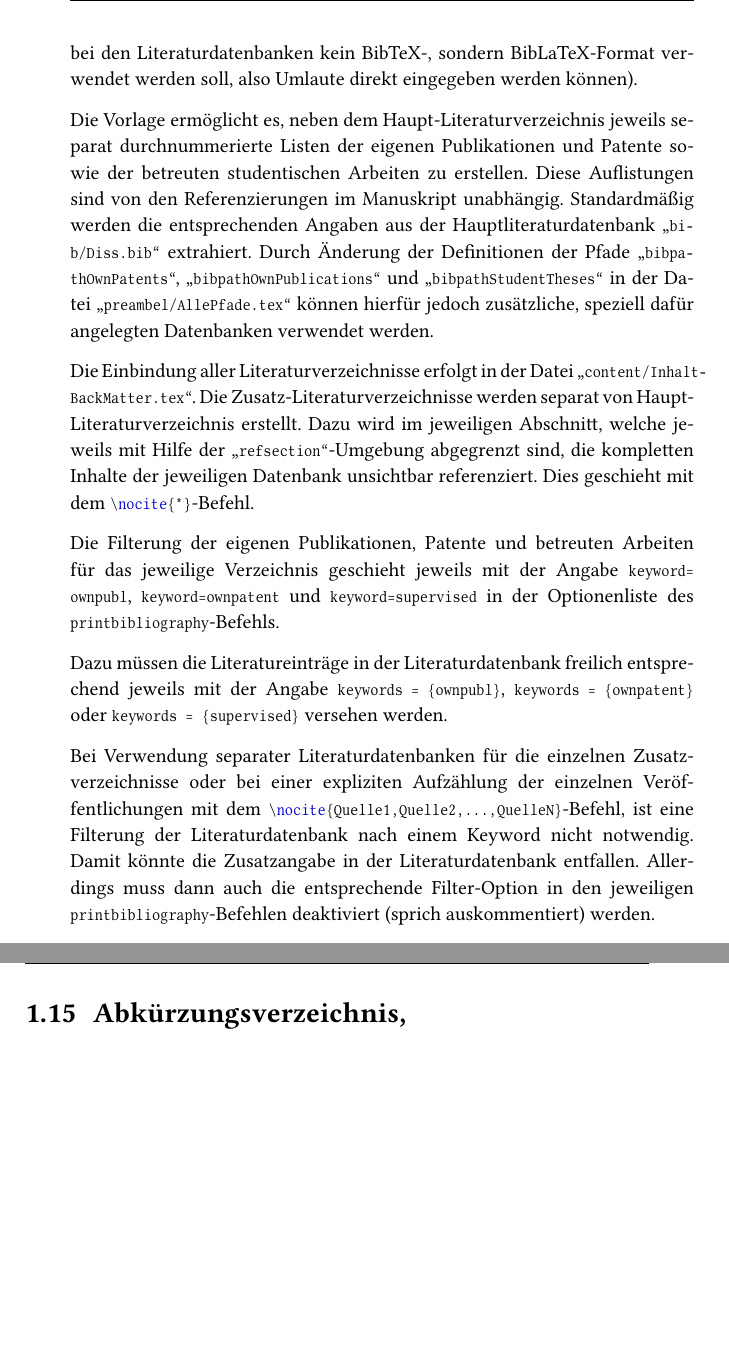
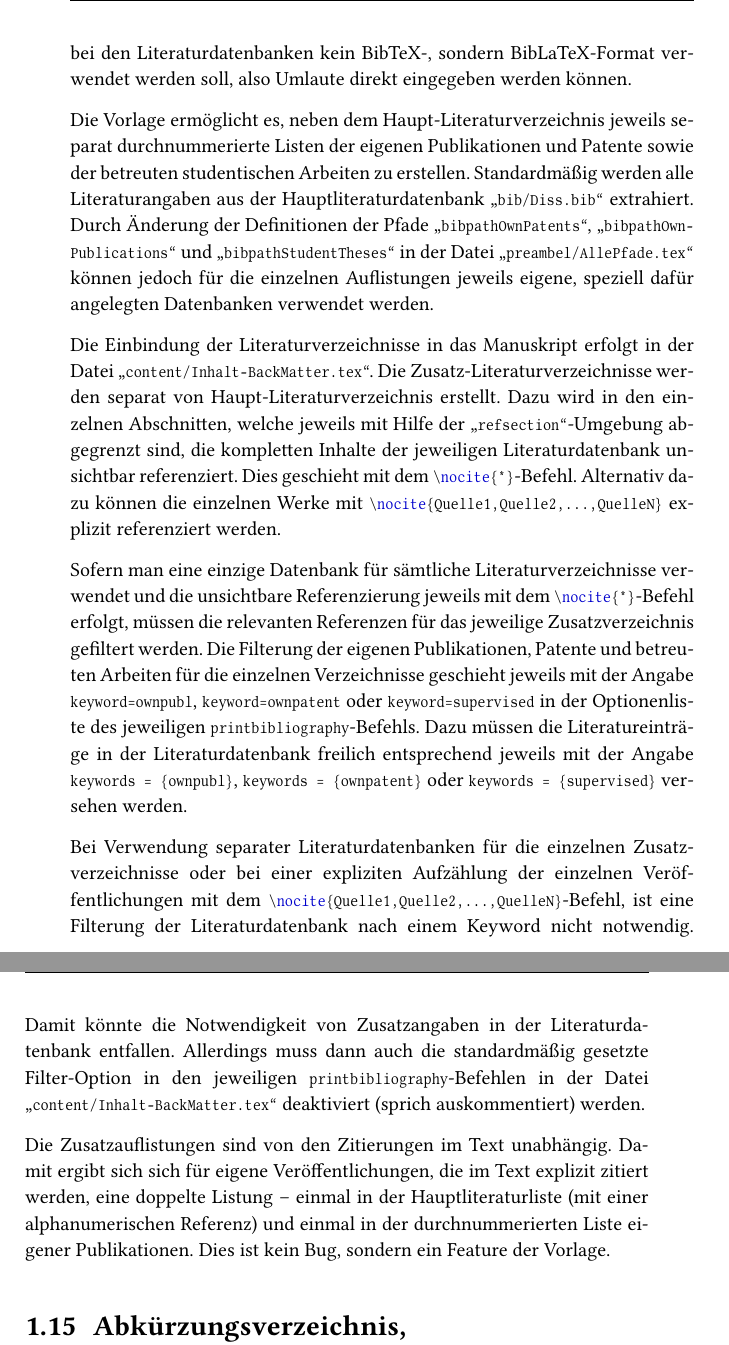
Before and after one commit to miklmn/Dissertation-Template-KIT, a LaTeX thesis (Diss.tex, which reads content/0X-ExampleContents/GlossareEtc.tex, content/0X-ExampleContents/Literaturangaben.tex): two parts of pages 61 and 62 of 95, joined at a grey line, cut so that both start at the same text, the shorter picture padded with empty space. The pictures show the PDF file Anleitung.pdf that the author committed with the source.

Commit message:
Ergänzung zur doppelten Nennung zitierter eigener Pubikationen. Weitere Kleinigkeiten

```diff
--- a/content/0X-ExampleContents/GlossareEtc.tex
+++ b/content/0X-ExampleContents/GlossareEtc.tex
@@ -28,7 +28,7 @@ Zudem wurden einige Makros definiert, welche die Erfassung der Begriffe erleicht
 Um ein Abkürzungsverzeichnis zu erzeugen, muss zuerst eine Liste der Abkürzungen angelegt werden.
 Dies geschieht in der Datei \printfilepath{./preambel/Acronyms.tex}.
 Hierfür wird das Makro \lstinline|\newacronym| verwendet.
-Dieses Makro hat drei obligatorische Argumente, nämlich das
+Dieses Makro hat drei obligatorische Argumente, nämlich
 \begin{itemize*}
 \item die Marke,
 \item das Akronym und
--- a/content/0X-ExampleContents/Literaturangaben.tex
+++ b/content/0X-ExampleContents/Literaturangaben.tex
@@ -13,13 +13,12 @@ verwendet werden sollen, können entsprechende Pfade in der Datei
 festgelegt werden.
 Bitte beachten, dass bei den Literaturdatenbanken kein \gls{gls:bibtex}-,
 sondern \gls{gls:biblatex}-Format verwendet werden soll,
-also Umlaute direkt eingegeben werden können).
+also Umlaute direkt eingegeben werden können.
 
 Die Vorlage ermöglicht es, neben dem Haupt"=Literaturverzeichnis
 jeweils separat durchnummerierte Listen der eigenen Publikationen und Patente
 sowie der betreuten studentischen Arbeiten zu erstellen.
-Diese Auflistungen sind von den Referenzierungen im Manuskript unabhängig.
-Standardmäßig werden die entsprechenden Angaben aus der Hauptliteraturdatenbank
+Standardmäßig werden alle Literaturangaben aus der Hauptliteraturdatenbank
 \printfilepath{bib/Diss.bib} extrahiert.
 Durch Änderung der Definitionen der Pfade
 \printkeyword{bibpathOwnPatents},
@@ -27,26 +26,32 @@ Durch Änderung der Definitionen der Pfade
 \printkeyword{bibpathStudentTheses}
 in der Datei
 \printfilepath{preambel/AllePfade.tex}
-können hierfür jedoch zusätzliche, speziell dafür angelegten Datenbanken
-verwendet werden.
+können jedoch für die einzelnen Auflistungen
+jeweils eigene, speziell dafür angelegten Datenbanken verwendet werden.
 
-Die Einbindung aller Literaturverzeichnisse erfolgt in der Datei
+Die Einbindung der Literaturverzeichnisse in das Manuskript erfolgt in der Datei
 \printfilepath{content/Inhalt-BackMatter.tex}.
 Die Zusatz"=Literaturverzeichnisse werden separat von Haupt"=Literaturverzeichnis erstellt.
-Dazu wird im jeweiligen Abschnitt,
+Dazu wird in den einzelnen Abschnitten,
 welche jeweils mit Hilfe der \printkeyword{refsection}"=Umgebung abgegrenzt sind,
-die kompletten Inhalte der jeweiligen Datenbank unsichtbar referenziert.
+die kompletten Inhalte der jeweiligen Literaturdatenbank unsichtbar referenziert.
 Dies geschieht mit dem \lstinline|\nocite{*}|"=Befehl.
+Alternativ dazu können die einzelnen Werke mit
+\lstinline|\nocite{Quelle1,Quelle2,...,QuelleN}|
+explizit referenziert werden.
 
+Sofern man eine einzige Datenbank für sämtliche Literaturverzeichnisse verwendet
+und die unsichtbare Referenzierung jeweils mit dem \lstinline|\nocite{*}|"=Befehl erfolgt,
+müssen die relevanten Referenzen für das jeweilige Zusatzverzeichnis
+gefiltert werden.
 Die Filterung der eigenen Publikationen, Patente und betreuten Arbeiten
-für das jeweilige Verzeichnis geschieht jeweils mit der Angabe
+für die einzelnen Verzeichnisse geschieht jeweils mit der Angabe
 \lstinline|keyword=ownpubl|,
 \lstinline|keyword=ownpatent|
-und
+oder
 \lstinline|keyword=supervised|
-in der Optionenliste des
+in der Optionenliste des jeweiligen
 \lstinline|printbibliography|"=Befehls.
-
 Dazu müssen die Literatureinträge in der Literaturdatenbank freilich
 entsprechend jeweils mit der Angabe
 \lstinline|keywords = {ownpubl}|,
@@ -59,6 +64,15 @@ Bei Verwendung separater Literaturdatenbanken für die einzelnen Zusatzverzeichn
 oder bei einer expliziten Aufzählung der einzelnen Veröffentlichungen mit dem
 \lstinline|\nocite{Quelle1,Quelle2,...,QuelleN}|"=Befehl,
 ist eine Filterung der Literaturdatenbank nach einem Keyword nicht notwendig.
-Damit könnte die Zusatzangabe in der Literaturdatenbank entfallen.
-Allerdings muss dann auch die entsprechende Filter-Option in den jeweiligen
-\lstinline|printbibliography|"=Befehlen deaktiviert (sprich auskommentiert) werden.
+Damit könnte die Notwendigkeit von Zusatzangaben in der Literaturdatenbank entfallen.
+Allerdings muss dann auch die standardmäßig gesetzte Filter-Option in den jeweiligen
+\lstinline|printbibliography|"=Befehlen
+in der Datei  \printfilepath{content/Inhalt-BackMatter.tex}
+deaktiviert (sprich auskommentiert) werden.
+
+Die Zusatzauflistungen sind von den Zitierungen im Text unabhängig.
+Damit ergibt sich sich für eigene Veröffentlichungen,
+die im Text explizit zitiert werden, eine doppelte Listung --
+einmal in der Hauptliteraturliste (mit einer alphanumerischen Referenz)
+und einmal in der durchnummerierten Liste eigener Publikationen.
+Dies ist kein Bug, sondern ein Feature der Vorlage.
```
Also changed, not shown: content/0X-ExampleContents/Bilder.tex (+2 -2 lines), Anleitung.pdf, content/0X-ExampleContents/GlossareEtc.tex (2 more changed lines).
